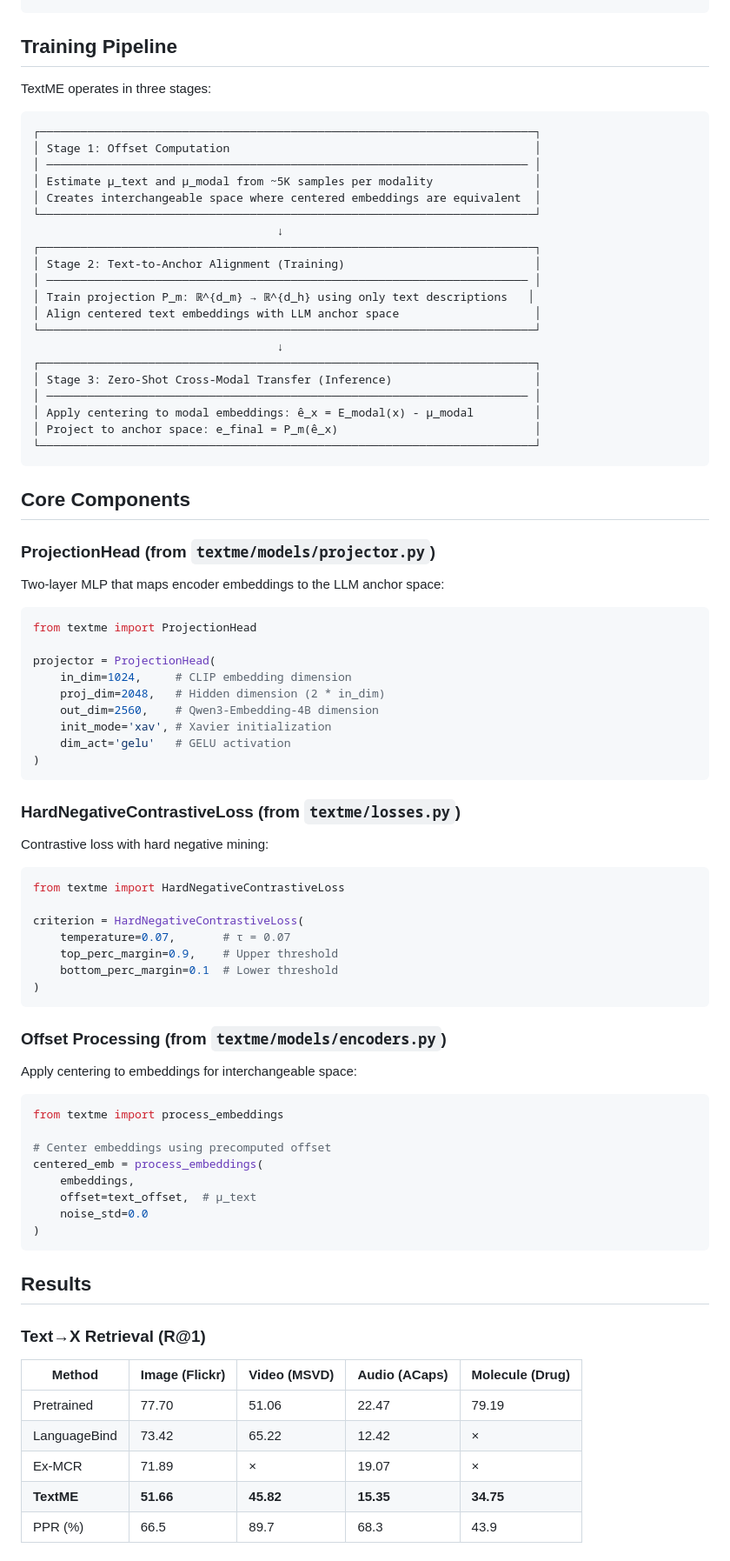
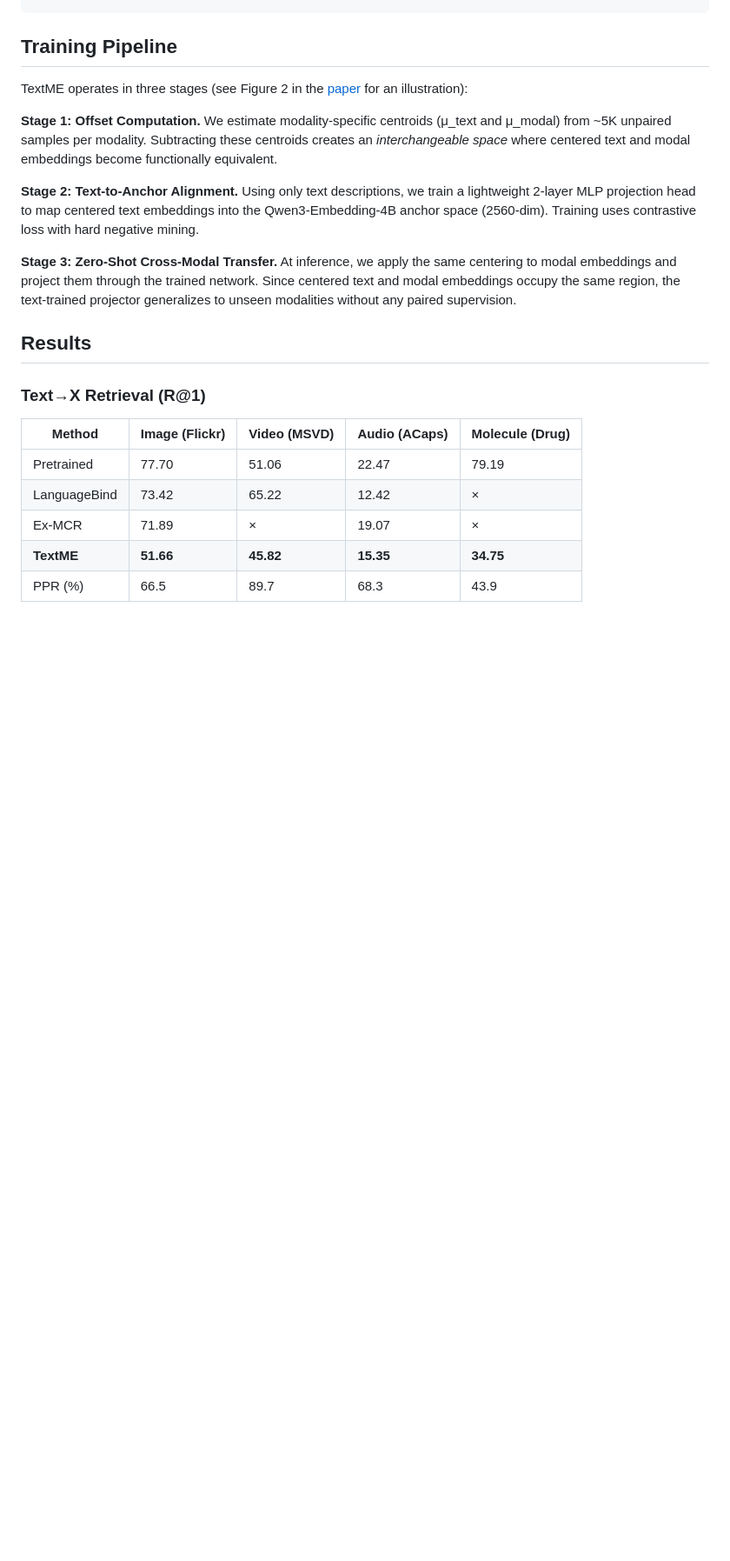
Before and after one commit to SoyeonHH/TextME, a Markdown page: README.md, the part around one of its changes. Shown at 87% size. Drawn GitHub-style; blank space fills up the shorter version.

````diff
--- a/README.md
+++ b/README.md
@@ -268,77 +283,13 @@ python evaluate.py \
 
 ## Training Pipeline
 
-TextME operates in three stages:
+TextME operates in three stages (see Figure 2 in the [paper](https://arxiv.org/abs/2602.03098) for an illustration):
 
-```
-┌─────────────────────────────────────────────────────────────────────────┐
-│ Stage 1: Offset Computation                                             │
-│ ─────────────────────────────────────────────────────────────────────── │
-│ Estimate μ_text and μ_modal from ~5K samples per modality               │
-│ Creates interchangeable space where centered embeddings are equivalent  │
-└─────────────────────────────────────────────────────────────────────────┘
-                                    ↓
-┌─────────────────────────────────────────────────────────────────────────┐
-│ Stage 2: Text-to-Anchor Alignment (Training)                            │
-│ ─────────────────────────────────────────────────────────────────────── │
-│ Train projection P_m: ℝ^{d_m} → ℝ^{d_h} using only text descriptions   │
-│ Align centered text embeddings with LLM anchor space                    │
-└─────────────────────────────────────────────────────────────────────────┘
-                                    ↓
-┌─────────────────────────────────────────────────────────────────────────┐
-│ Stage 3: Zero-Shot Cross-Modal Transfer (Inference)                     │
-│ ─────────────────────────────────────────────────────────────────────── │
-│ Apply centering to modal embeddings: ê_x = E_modal(x) - μ_modal         │
-│ Project to anchor space: e_final = P_m(ê_x)                             │
-└─────────────────────────────────────────────────────────────────────────┘
-```
+**Stage 1: Offset Computation.** We estimate modality-specific centroids (μ_text and μ_modal) from ~5K unpaired samples per modality. Subtracting these centroids creates an *interchangeable space* where centered text and modal embeddings become functionally equivalent.
 
-## Core Components
+**Stage 2: Text-to-Anchor Alignment.** Using only text descriptions, we train a lightweight 2-layer MLP projection head to map centered text embeddings into the Qwen3-Embedding-4B anchor space (2560-dim). Training uses contrastive loss with hard negative mining.
 
-### ProjectionHead (from `textme/models/projector.py`)
-
-Two-layer MLP that maps encoder embeddings to the LLM anchor space:
-
-```python
-from textme import ProjectionHead
-
-projector = ProjectionHead(
-    in_dim=1024,     # CLIP embedding dimension
-    proj_dim=2048,   # Hidden dimension (2 * in_dim)
-    out_dim=2560,    # Qwen3-Embedding-4B dimension
-    init_mode='xav', # Xavier initialization
-    dim_act='gelu'   # GELU activation
-)
-```
-
-### HardNegativeContrastiveLoss (from `textme/losses.py`)
-
-Contrastive loss with hard negative mining:
-
-```python
-from textme import HardNegativeContrastiveLoss
-
-criterion = HardNegativeContrastiveLoss(
-    temperature=0.07,       # τ = 0.07
-    top_perc_margin=0.9,    # Upper threshold
-    bottom_perc_margin=0.1  # Lower threshold
-)
-```
-
-### Offset Processing (from `textme/models/encoders.py`)
-
-Apply centering to embeddings for interchangeable space:
-
-```python
-from textme import process_embeddings
-
-# Center embeddings using precomputed offset
-centered_emb = process_embeddings(
-    embeddings,
-    offset=text_offset,  # μ_text
-    noise_std=0.0
-)
-```
+**Stage 3: Zero-Shot Cross-Modal Transfer.** At inference, we apply the same centering to modal embeddings and project them through the trained network. Since centered text and modal embeddings occupy the same region, the text-trained projector generalizes to unseen modalities without any paired supervision.
 
 ## Results
 
````
Also changed, not shown: other parts of README.md (+15 -0 lines).
